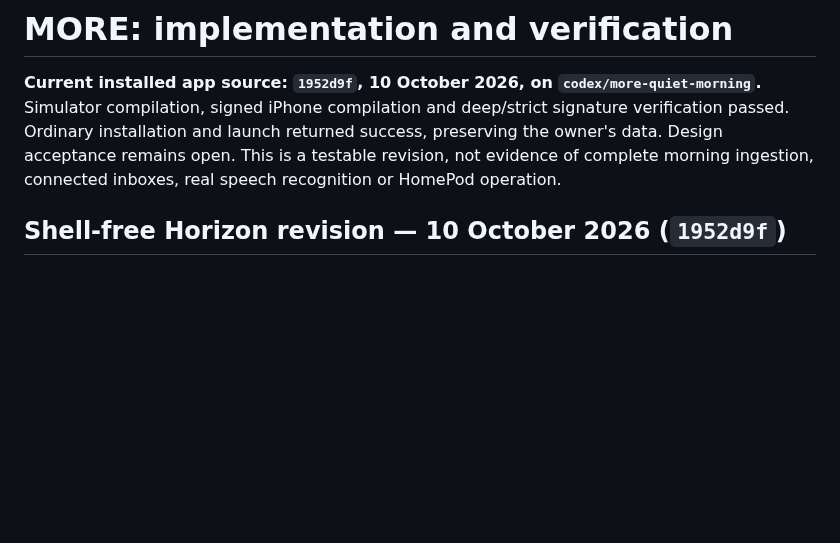
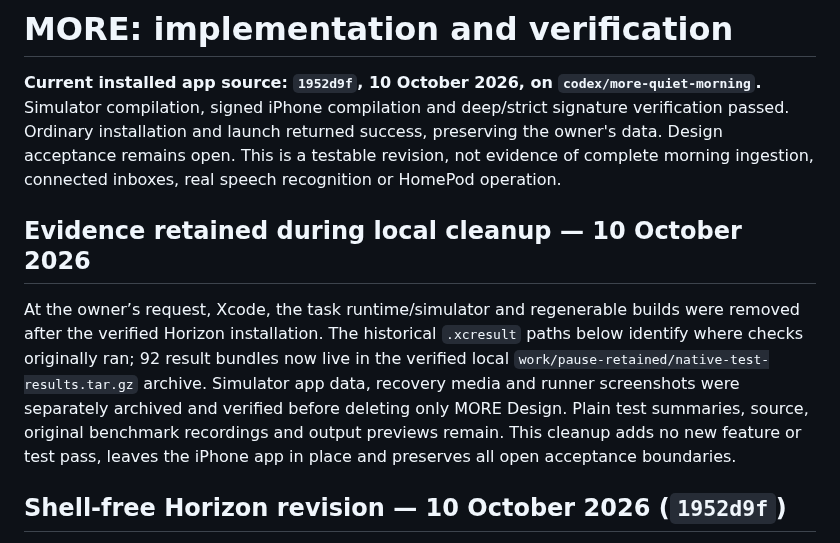
Before and after one commit to gderamchi/morning-operator, a Markdown page: docs/PHASE-ONE.md, the part around the change. GitHub-like rendering; blank space fills up the shorter version.

```diff
--- a/docs/PHASE-ONE.md
+++ b/docs/PHASE-ONE.md
@@ -1,6 +1,10 @@
 # MORE: implementation and verification
 
 **Current installed app source: `1952d9f`, 10 October 2026, on `codex/more-quiet-morning`.** Simulator compilation, signed iPhone compilation and deep/strict signature verification passed. Ordinary installation and launch returned success, preserving the owner's data. Design acceptance remains open. This is a testable revision, not evidence of complete morning ingestion, connected inboxes, real speech recognition or HomePod operation.
+
+## Evidence retained during local cleanup — 10 October 2026
+
+At the owner’s request, Xcode, the task runtime/simulator and regenerable builds were removed after the verified Horizon installation. The historical `.xcresult` paths below identify where checks originally ran; 92 result bundles now live in the verified local `work/pause-retained/native-test-results.tar.gz` archive. Simulator app data, recovery media and runner screenshots were separately archived and verified before deleting only MORE Design. Plain test summaries, source, original benchmark recordings and output previews remain. This cleanup adds no new feature or test pass, leaves the iPhone app in place and preserves all open acceptance boundaries.
 
 ## Shell-free Horizon revision — 10 October 2026 (`1952d9f`)
 
```
Also changed, not shown: docs/HANDOFF.md (+4 -0 lines), docs/ONBOARDING.md (+2 -0 lines).
